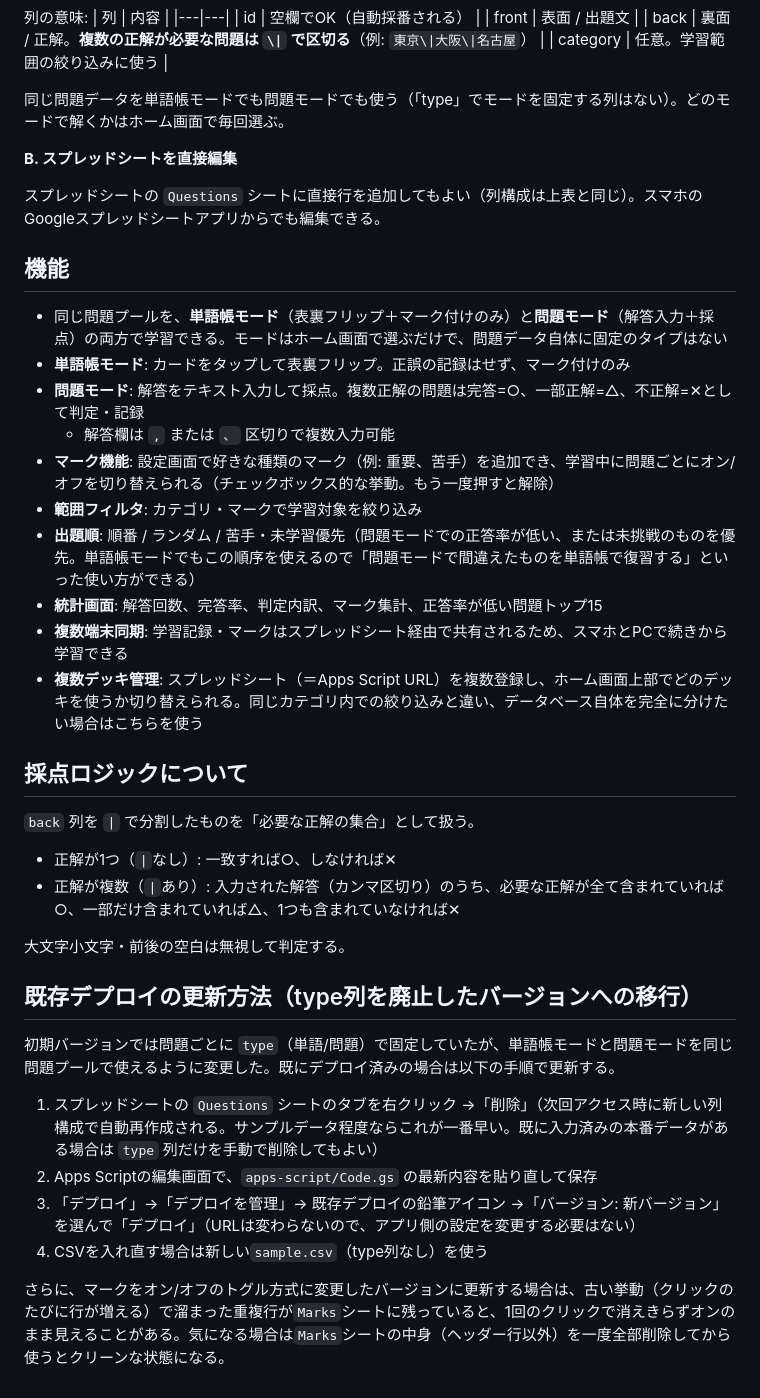
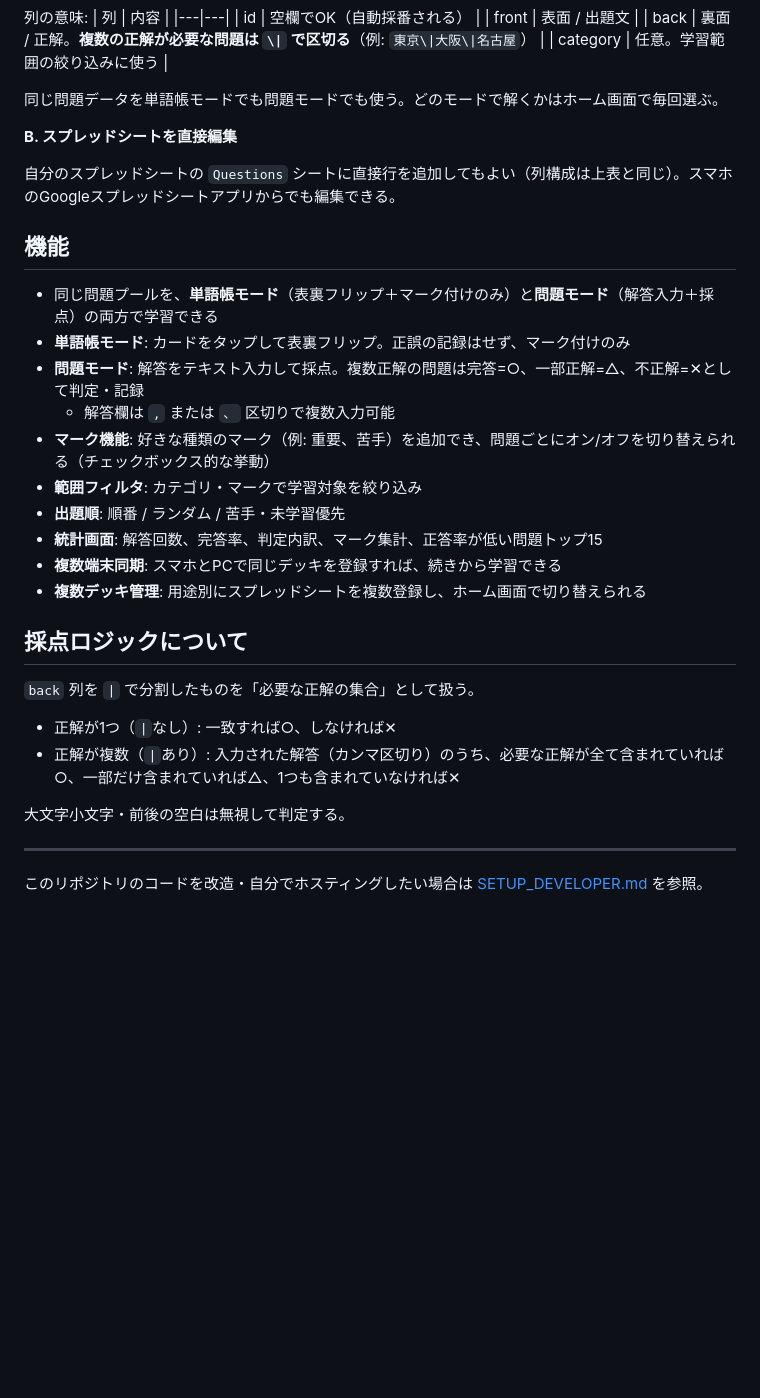
Before and after one commit to kiyokikakene/flashcard_app, a Markdown page: README.md, the part around one of its changes. GitHub-like rendering; blank space fills up the shorter version.

```diff
--- a/README.md
+++ b/README.md
@@ -60,24 +53,24 @@
 | back | 裏面 / 正解。**複数の正解が必要な問題は `\|` で区切る**（例: `東京\|大阪\|名古屋`） |
 | category | 任意。学習範囲の絞り込みに使う |
 
-同じ問題データを単語帳モードでも問題モードでも使う（「type」でモードを固定する列はない）。どのモードで解くかはホーム画面で毎回選ぶ。
+同じ問題データを単語帳モードでも問題モードでも使う。どのモードで解くかはホーム画面で毎回選ぶ。
 
 **B. スプレッドシートを直接編集**
 
-スプレッドシートの `Questions` シートに直接行を追加してもよい（列構成は上表と同じ）。スマホのGoogleスプレッドシートアプリからでも編集できる。
+自分のスプレッドシートの `Questions` シートに直接行を追加してもよい（列構成は上表と同じ）。スマホのGoogleスプレッドシートアプリからでも編集できる。
 
 ## 機能
 
-- 同じ問題プールを、**単語帳モード**（表裏フリップ＋マーク付けのみ）と**問題モード**（解答入力＋採点）の両方で学習できる。モードはホーム画面で選ぶだけで、問題データ自体に固定のタイプはない
+- 同じ問題プールを、**単語帳モード**（表裏フリップ＋マーク付けのみ）と**問題モード**（解答入力＋採点）の両方で学習できる
 - **単語帳モード**: カードをタップして表裏フリップ。正誤の記録はせず、マーク付けのみ
 - **問題モード**: 解答をテキスト入力して採点。複数正解の問題は完答=○、一部正解=△、不正解=✕として判定・記録
   - 解答欄は `,` または `、` 区切りで複数入力可能
-- **マーク機能**: 設定画面で好きな種類のマーク（例: 重要、苦手）を追加でき、学習中に問題ごとにオン/オフを切り替えられる（チェックボックス的な挙動。もう一度押すと解除）
+- **マーク機能**: 好きな種類のマーク（例: 重要、苦手）を追加でき、問題ごとにオン/オフを切り替えられる（チェックボックス的な挙動）
 - **範囲フィルタ**: カテゴリ・マークで学習対象を絞り込み
-- **出題順**: 順番 / ランダム / 苦手・未学習優先（問題モードでの正答率が低い、または未挑戦のものを優先。単語帳モードでもこの順序を使えるので「問題モードで間違えたものを単語帳で復習する」といった使い方ができる）
+- **出題順**: 順番 / ランダム / 苦手・未学習優先
 - **統計画面**: 解答回数、完答率、判定内訳、マーク集計、正答率が低い問題トップ15
-- **複数端末同期**: 学習記録・マークはスプレッドシート経由で共有されるため、スマホとPCで続きから学習できる
-- **複数デッキ管理**: スプレッドシート（＝Apps Script URL）を複数登録し、ホーム画面上部でどのデッキを使うか切り替えられる。同じカテゴリ内での絞り込みと違い、データベース自体を完全に分けたい場合はこちらを使う
+- **複数端末同期**: スマホとPCで同じデッキを登録すれば、続きから学習できる
+- **複数デッキ管理**: 用途別にスプレッドシートを複数登録し、ホーム画面で切り替えられる
 
 ## 採点ロジックについて
 
@@ -88,13 +81,6 @@
 
 大文字小文字・前後の空白は無視して判定する。
 
-## 既存デプロイの更新方法（type列を廃止したバージョンへの移行）
+---
 
-初期バージョンでは問題ごとに `type`（単語/問題）で固定していたが、単語帳モードと問題モードを同じ問題プールで使えるように変更した。既にデプロイ済みの場合は以下の手順で更新する。
-
-1. スプレッドシートの `Questions` シートのタブを右クリック →「削除」（次回アクセス時に新しい列構成で自動再作成される。サンプルデータ程度ならこれが一番早い。既に入力済みの本番データがある場合は `type` 列だけを手動で削除してもよい）
-2. Apps Scriptの編集画面で、`apps-script/Code.gs` の最新内容を貼り直して保存
-3. 「デプロイ」→「デプロイを管理」→ 既存デプロイの鉛筆アイコン →「バージョン: 新バージョン」を選んで「デプロイ」（URLは変わらないので、アプリ側の設定を変更する必要はない）
-4. CSVを入れ直す場合は新しい`sample.csv`（type列なし）を使う
-
-さらに、マークをオン/オフのトグル方式に変更したバージョンに更新する場合は、古い挙動（クリックのたびに行が増える）で溜まった重複行が`Marks`シートに残っていると、1回のクリックで消えきらずオンのまま見えることがある。気になる場合は`Marks`シートの中身（ヘッダー行以外）を一度全部削除してから使うとクリーンな状態になる。
+このリポジトリのコードを改造・自分でホスティングしたい場合は [SETUP_DEVELOPER.md](SETUP_DEVELOPER.md) を参照。
```
Also changed, not shown: other parts of README.md (+23 -30 lines), SETUP_DEVELOPER.md (added, +85 -0 lines).
